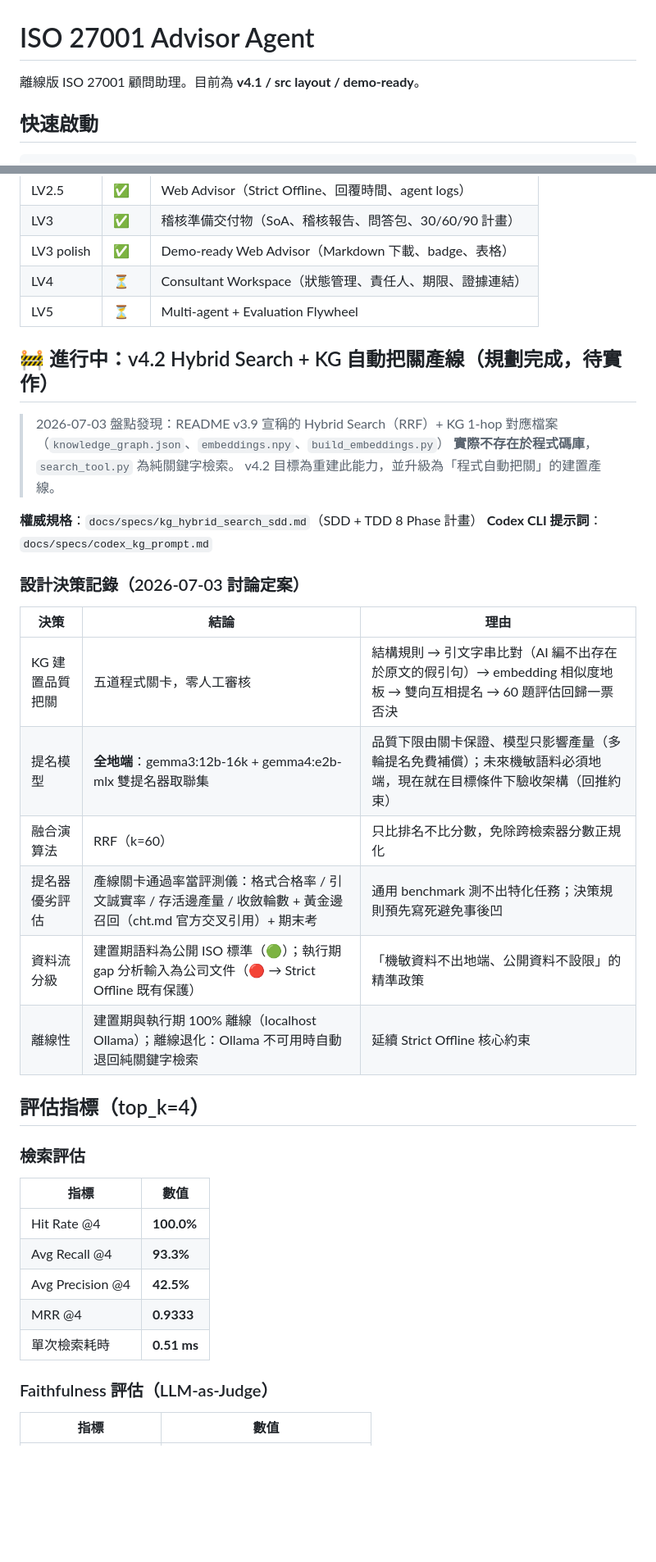
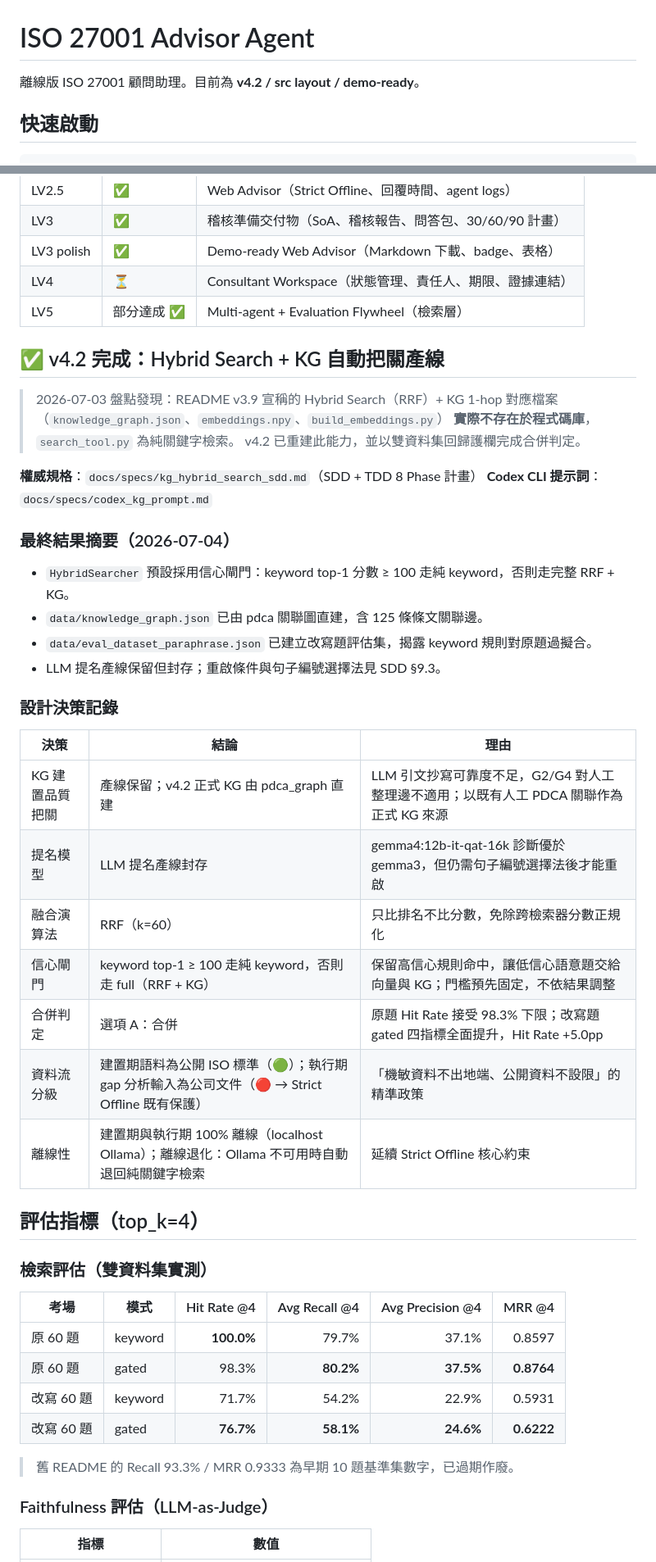
Before and after one commit to lushinshang/iso27001-advisor, a Markdown page: readme.md, 2 parts joined by grey strips. Shown at 82% size. Drawn GitHub-style; blank space fills up the shorter version.

Commit message:
Update README for v4.2 hybrid search completion

```diff
--- a/readme.md
+++ b/readme.md
@@ -1,6 +1,6 @@
 # ISO 27001 Advisor Agent
 
-離線版 ISO 27001 顧問助理。目前為 **v4.1 / src layout / demo-ready**。
+離線版 ISO 27001 顧問助理。目前為 **v4.2 / src layout / demo-ready**。
 
 ## 快速啟動
 
@@ -39,40 +39,49 @@ python3 agent.py
 | LV3 | ✅ | 稽核準備交付物（SoA、稽核報告、問答包、30/60/90 計畫） |
 | LV3 polish | ✅ | Demo-ready Web Advisor（Markdown 下載、badge、表格） |
 | LV4 | ⏳ | Consultant Workspace（狀態管理、責任人、期限、證據連結） |
-| LV5 | ⏳ | Multi-agent + Evaluation Flywheel |
+| LV5 | 部分達成 ✅ | Multi-agent + Evaluation Flywheel（檢索層） |
 
-## 🚧 進行中：v4.2 Hybrid Search + KG 自動把關產線（規劃完成，待實作）
+## ✅ v4.2 完成：Hybrid Search + KG 自動把關產線
 
 > 2026-07-03 盤點發現：README v3.9 宣稱的 Hybrid Search（RRF）+ KG 1-hop
 > 對應檔案（`knowledge_graph.json`、`embeddings.npy`、`build_embeddings.py`）
 > **實際不存在於程式碼庫**，`search_tool.py` 為純關鍵字檢索。
-> v4.2 目標為重建此能力，並升級為「程式自動把關」的建置產線。
+> v4.2 已重建此能力，並以雙資料集回歸護欄完成合併判定。
 
 **權威規格**：`docs/specs/kg_hybrid_search_sdd.md`（SDD + TDD 8 Phase 計畫）
 **Codex CLI 提示詞**：`docs/specs/codex_kg_prompt.md`
 
-### 設計決策記錄（2026-07-03 討論定案）
+### 最終結果摘要（2026-07-04）
+
+- `HybridSearcher` 預設採用信心閘門：keyword top-1 分數 ≥ 100 走純 keyword，否則走完整 RRF + KG。
+- `data/knowledge_graph.json` 已由 pdca 關聯圖直建，含 125 條條文關聯邊。
+- `data/eval_dataset_paraphrase.json` 已建立改寫題評估集，揭露 keyword 規則對原題過擬合。
+- LLM 提名產線保留但封存；重啟條件與句子編號選擇法見 SDD §9.3。
+
+### 設計決策記錄
 
 | 決策 | 結論 | 理由 |
 |---|---|---|
-| KG 建置品質把關 | 五道程式關卡，零人工審核 | 結構規則 → 引文字串比對（AI 編不出存在於原文的假引句）→ embedding 相似度地板 → 雙向互相提名 → 60 題評估回歸一票否決 |
-| 提名模型 | **全地端**：gemma3:12b-16k + gemma4:e2b-mlx 雙提名器取聯集 | 品質下限由關卡保證、模型只影響產量（多輪提名免費補償）；未來機敏語料必須地端，現在就在目標條件下驗收架構（回推約束） |
+| KG 建置品質把關 | 產線保留；v4.2 正式 KG 由 pdca_graph 直建 | LLM 引文抄寫可靠度不足，G2/G4 對人工整理邊不適用；以既有人工 PDCA 關聯作為正式 KG 來源 |
+| 提名模型 | LLM 提名產線封存 | gemma4:12b-it-qat-16k 診斷優於 gemma3，但仍需句子編號選擇法後才能重啟 |
 | 融合演算法 | RRF（k=60） | 只比排名不比分數，免除跨檢索器分數正規化 |
-| 提名器優劣評估 | 產線關卡通過率當評測儀：格式合格率 / 引文誠實率 / 存活邊產量 / 收斂輪數 + 黃金邊召回（cht.md 官方交叉引用）+ 期末考 | 通用 benchmark 測不出特化任務；決策規則預先寫死避免事後凹 |
+| 信心閘門 | keyword top-1 ≥ 100 走純 keyword，否則走 full（RRF + KG） | 保留高信心規則命中，讓低信心語意題交給向量與 KG；門檻預先固定，不依結果調整 |
+| 合併判定 | 選項 A：合併 | 原題 Hit Rate 接受 98.3% 下限；改寫題 gated 四指標全面提升，Hit Rate +5.0pp |
 | 資料流分級 | 建置期語料為公開 ISO 標準（🟢）；執行期 gap 分析輸入為公司文件（🔴 → Strict Offline 既有保護） | 「機敏資料不出地端、公開資料不設限」的精準政策 |
 | 離線性 | 建置期與執行期 100% 離線（localhost Ollama）；離線退化：Ollama 不可用時自動退回純關鍵字檢索 | 延續 Strict Offline 核心約束 |
 
 ## 評估指標（top_k=4）
 
-### 檢索評估
+### 檢索評估（雙資料集實測）
 
-| 指標 | 數值 |
-|---|---|
-| Hit Rate @4 | **100.0%** |
-| Avg Recall @4 | **93.3%** |
-| Avg Precision @4 | **42.5%** |
-| MRR @4 | **0.9333** |
-| 單次檢索耗時 | **0.51 ms** |
+| 考場 | 模式 | Hit Rate @4 | Avg Recall @4 | Avg Precision @4 | MRR @4 |
+|---|---|---:|---:|---:|---:|
+| 原 60 題 | keyword | **100.0%** | 79.7% | 37.1% | 0.8597 |
+| 原 60 題 | gated | 98.3% | **80.2%** | **37.5%** | **0.8764** |
+| 改寫 60 題 | keyword | 71.7% | 54.2% | 22.9% | 0.5931 |
+| 改寫 60 題 | gated | **76.7%** | **58.1%** | **24.6%** | **0.6222** |
+
+> 舊 README 的 Recall 93.3% / MRR 0.9333 為早期 10 題基準集數字，已過期作廢。
 
 ### Faithfulness 評估（LLM-as-Judge）
 
```
Also changed, not shown: other parts of readme.md (+9 -5 lines).
